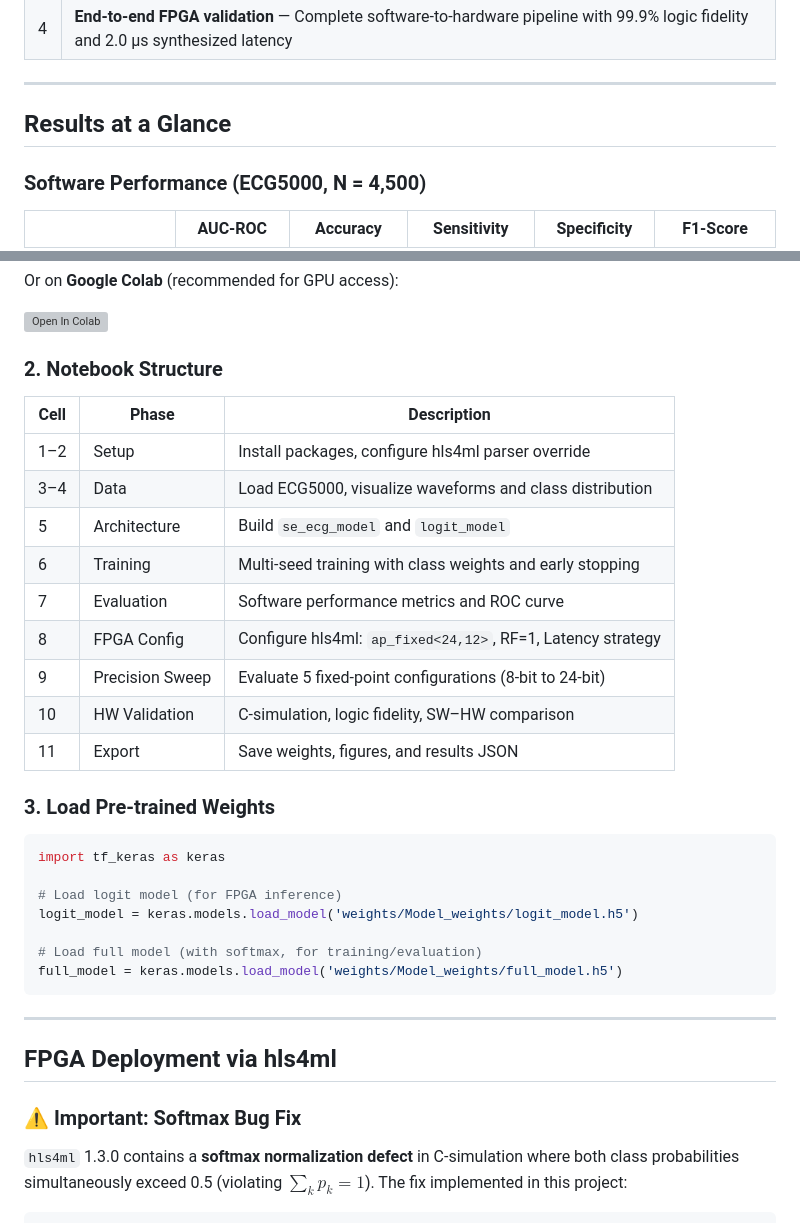
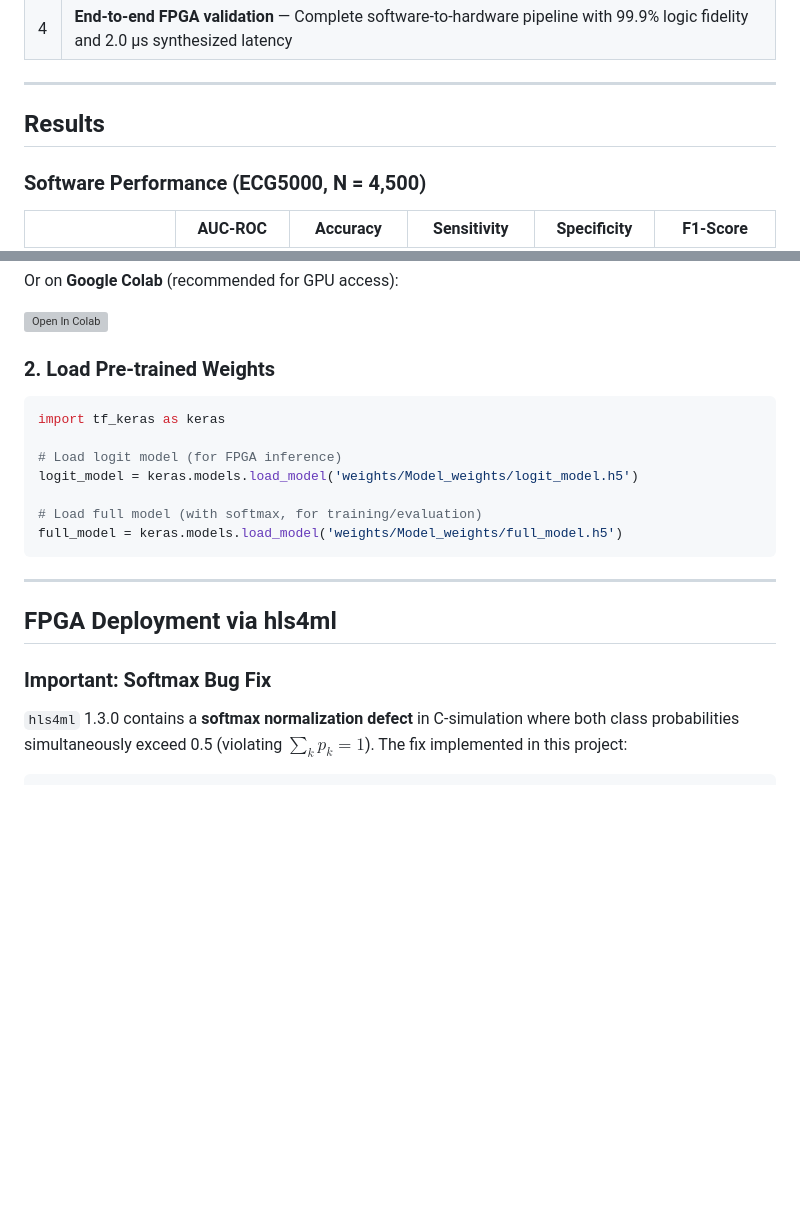
Before and after one commit to niteshg97/ecg-fpga-se-networks, a Markdown page: README.md, 2 parts joined by grey strips. Rendered like a GitHub page; blank space fills up the shorter version; grey boxes are pictures that could not be loaded.

````diff
--- a/README.md
+++ b/README.md
@@ -34,7 +34,7 @@ The proposed **1,674-parameter** model achieves **AUC-ROC of 93.32%** in softwar
 
 ---
 
-## Results at a Glance
+## Results
 
 ### Software Performance (ECG5000, N = 4,500)
 
@@ -175,21 +168,7 @@ Or on **Google Colab** (recommended for GPU access):
 
 [![Open In Colab](https://colab.research.google.com/assets/colab-badge.svg)](https://colab.research.google.com/github/<your-username>/ecg-fpga-se-networks/blob/main/notebook/ECG_FPGA_final.ipynb)
 
-### 2. Notebook Structure
-
-| Cell | Phase | Description |
-|---|---|---|
-| 1–2 | Setup | Install packages, configure hls4ml parser override |
-| 3–4 | Data | Load ECG5000, visualize waveforms and class distribution |
-| 5 | Architecture | Build `se_ecg_model` and `logit_model` |
-| 6 | Training | Multi-seed training with class weights and early stopping |
-| 7 | Evaluation | Software performance metrics and ROC curve |
-| 8 | FPGA Config | Configure hls4ml: `ap_fixed<24,12>`, RF=1, Latency strategy |
-| 9 | Precision Sweep | Evaluate 5 fixed-point configurations (8-bit to 24-bit) |
-| 10 | HW Validation | C-simulation, logic fidelity, SW–HW comparison |
-| 11 | Export | Save weights, figures, and results JSON |
-
-### 3. Load Pre-trained Weights
+### 2. Load Pre-trained Weights
 
 ```python
 import tf_keras as keras
@@ -205,7 +184,7 @@ full_model = keras.models.load_model('weights/Model_weights/full_model.h5')
 
 ## FPGA Deployment via hls4ml
 
-### ⚠️ Important: Softmax Bug Fix
+### Important: Softmax Bug Fix
 
 `hls4ml` 1.3.0 contains a **softmax normalization defect** in C-simulation where both class probabilities simultaneously exceed 0.5 (violating $\sum_k p_k = 1$). The fix implemented in this project:
 
````
Also changed, not shown: other parts of README.md (+18 -41 lines).
